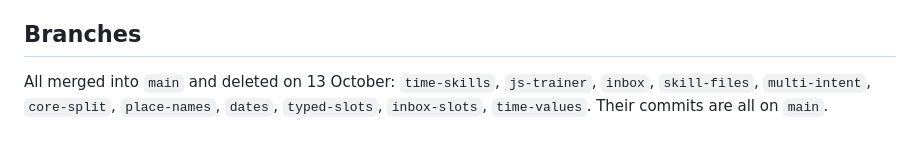
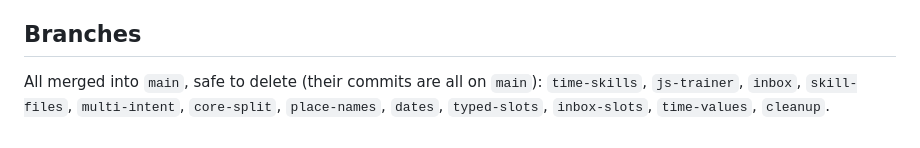
Before and after one commit to msieur-gab/minios-nlu, a Markdown page: HANDOFF.md, the part around the change. Rendered like a GitHub page.

Commit message:
Handoff: merged branches are safe to delete

```diff
--- a/HANDOFF.md
+++ b/HANDOFF.md
@@ -130,6 +130,6 @@ Run: `node train.js` (compiles the skills too), `python build_web.py`,
 
 ## Branches
 
-All merged into `main` and deleted on 13 October: `time-skills`, `js-trainer`, `inbox`,
+All merged into `main`, safe to delete (their commits are all on `main`): `time-skills`, `js-trainer`, `inbox`,
 `skill-files`, `multi-intent`, `core-split`, `place-names`, `dates`, `typed-slots`,
-`inbox-slots`, `time-values`. Their commits are all on `main`.
+`inbox-slots`, `time-values`, `cleanup`.
```
